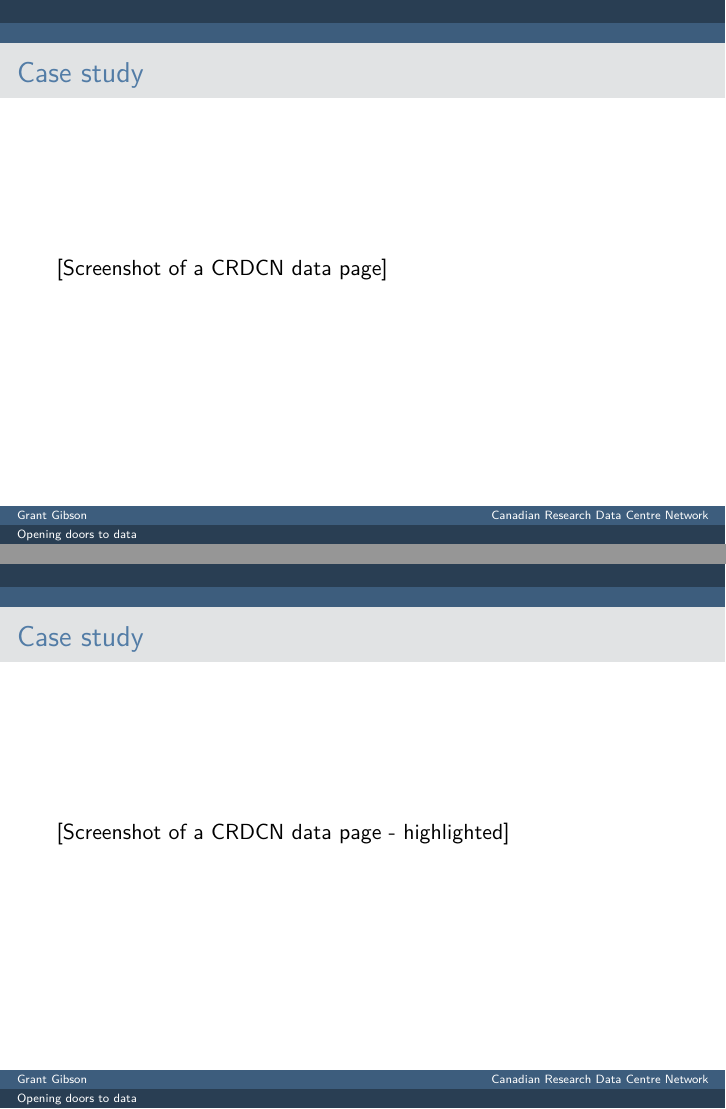
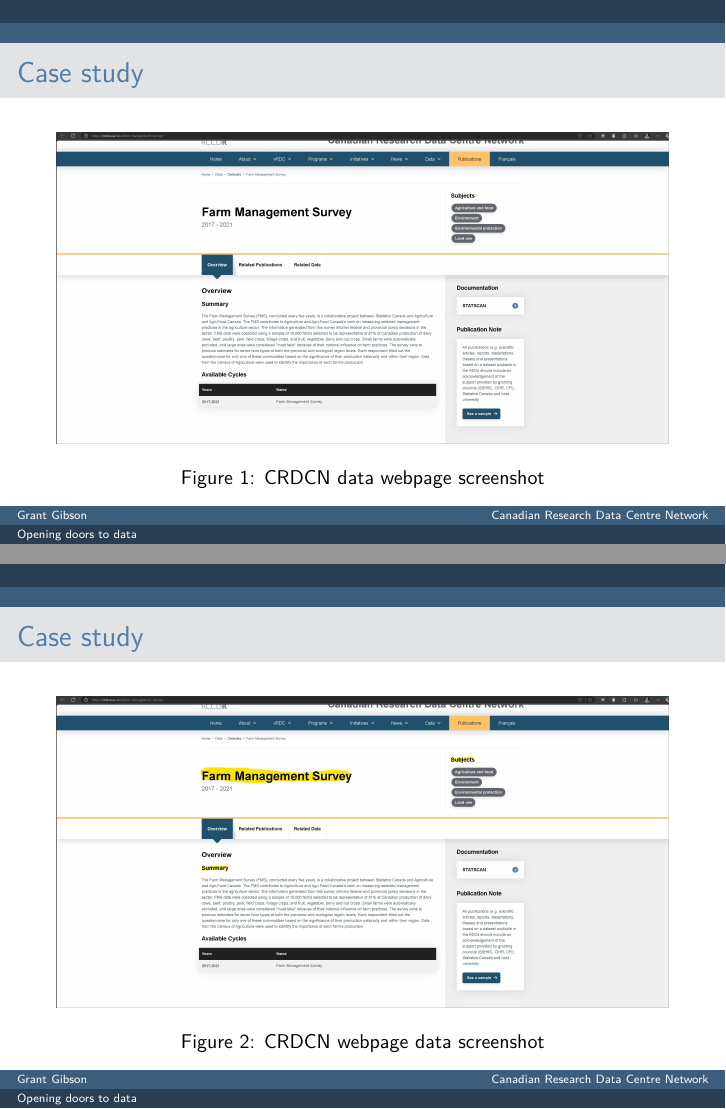
Before and after one commit to CRDCN/RAD_Training, an R Markdown document (presentation.rmd): pages 33 and 34 of 47, joined at a grey line. Rendered offline with R 4.5, knitr and Pandoc, then LaTeX, with nearby package versions.

Commit message:
changes to slides and other content

```diff
--- a/presentation.rmd
+++ b/presentation.rmd
@@ -223,11 +223,11 @@
 
 ## Case study
 
-[Screenshot of a CRDCN data page]
+![CRDCN data webpage screenshot](./content/CRDCN_screenshot.jpg)
 
 ## Case study
 
-[Screenshot of a CRDCN data page - highlighted]
+![CRDCN webpage data screenshot](./content/CRDCN_screenshot_hlt.jpg)
 
 ## Case study
 
```
Also changed, not shown: content/CRDCN_screenshot.JPG (added), content/CRDCN_screenshot_hlt.jpg (added), content/DB screenshot.JPG (added), presentation.pdf, presentation.rmd (6 more changed lines).
